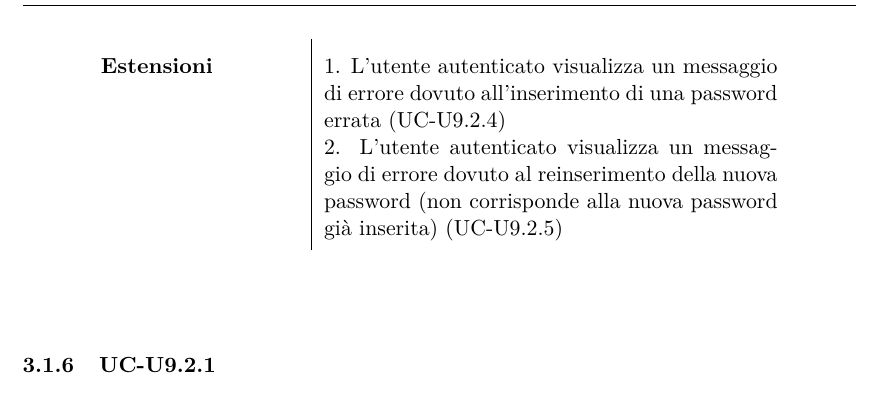
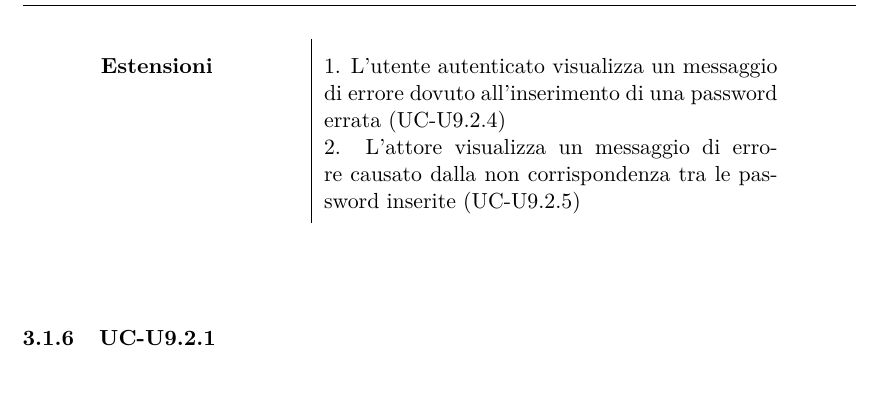
Before and after one commit to BugBusterSWE/documentation, a LaTeX document (RR/AnalisiDeiRequisiti/main.tex, which reads RR/AnalisiDeiRequisiti/res/sections/utenteA.tex): part of page 23 of 101, cut so that both start at the same text. Compiled offline with pdfLaTeX.

Commit message:
Update utenteA.tex

```diff
--- a/RR/AnalisiDeiRequisiti/res/sections/utenteA.tex
+++ b/RR/AnalisiDeiRequisiti/res/sections/utenteA.tex
@@ -172,7 +172,7 @@ Di seguito vengono elencati i casi d'uso per l'utente autenticato.
 3. L'utente autenticato re-inserisce la nuova password (UC-U9.2.3) \\
         \textbf{Estensioni} & 1. L'utente autenticato visualizza un messaggio di errore dovuto all'inserimento di una password errata (UC-U9.2.4)
 
-2. L'utente autenticato visualizza un messaggio di errore dovuto al reinserimento della nuova password (non corrisponde alla nuova password già inserita) (UC-U9.2.5) \\
+2. L'attore visualizza un messaggio di errore causato dalla non corrispondenza tra le password inserite (UC-U9.2.5) \\
       \end{longtable}
       \egroup
     \end{center}
```
